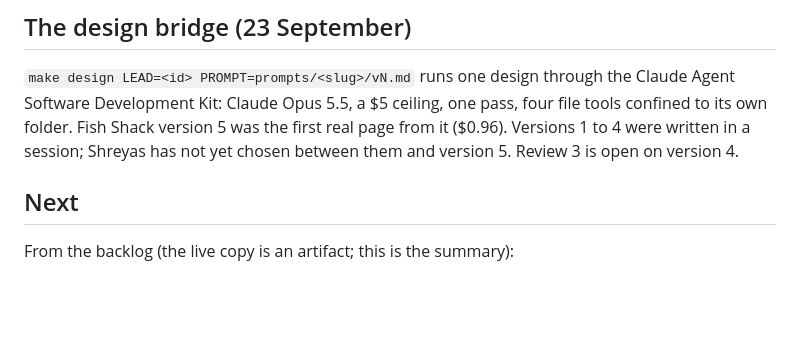
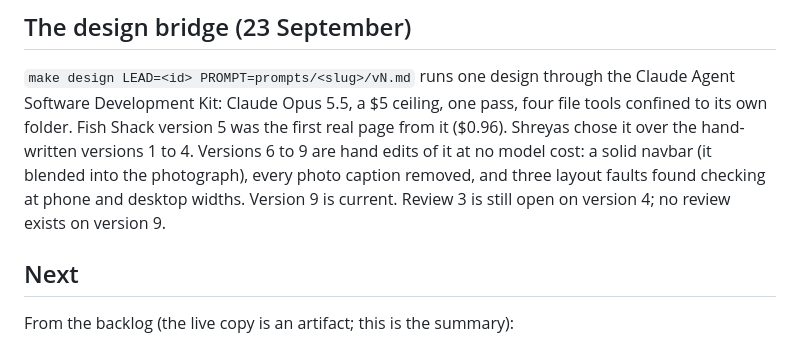
Before and after one commit to shreyas-chickerur/local-web-outreach, a Markdown page: docs/state-of-play.md, the part around the change. Rendered like a GitHub page; blank space fills up the shorter version.

Commit message:
docs: Fish Shack's chosen design is version 5, now at version 9
Records its devices in the restaurant playbook's do-not-repeat list and
marks version 4's as not chosen.

```diff
--- a/docs/state-of-play.md
+++ b/docs/state-of-play.md
@@ -110,9 +110,11 @@ dollar sign; the workbench prompted for a town on opening.
 `make design LEAD=<id> PROMPT=prompts/<slug>/vN.md` runs one design through
 the Claude Agent Software Development Kit: Claude Opus 5.5, a $5 ceiling, one
 pass, four file tools confined to its own folder. Fish Shack version 5 was the
-first real page from it ($0.96). Versions 1 to 4 were written in a session;
-Shreyas has not yet chosen between them and version 5. Review 3 is open on
-version 4.
+first real page from it ($0.96). Shreyas chose it over the hand-written
+versions 1 to 4. Versions 6 to 9 are hand edits of it at no model cost: a solid
+navbar (it blended into the photograph), every photo caption removed, and
+three layout faults found checking at phone and desktop widths. Version 9 is
+current. Review 3 is still open on version 4; no review exists on version 9.
 
 ## Next
 
```
Also changed, not shown: 1 other file.
